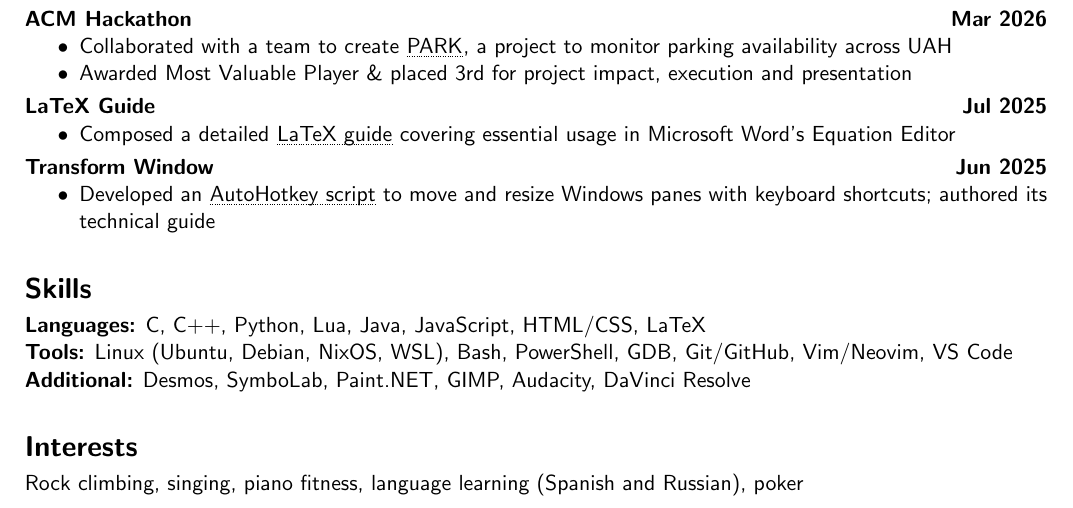
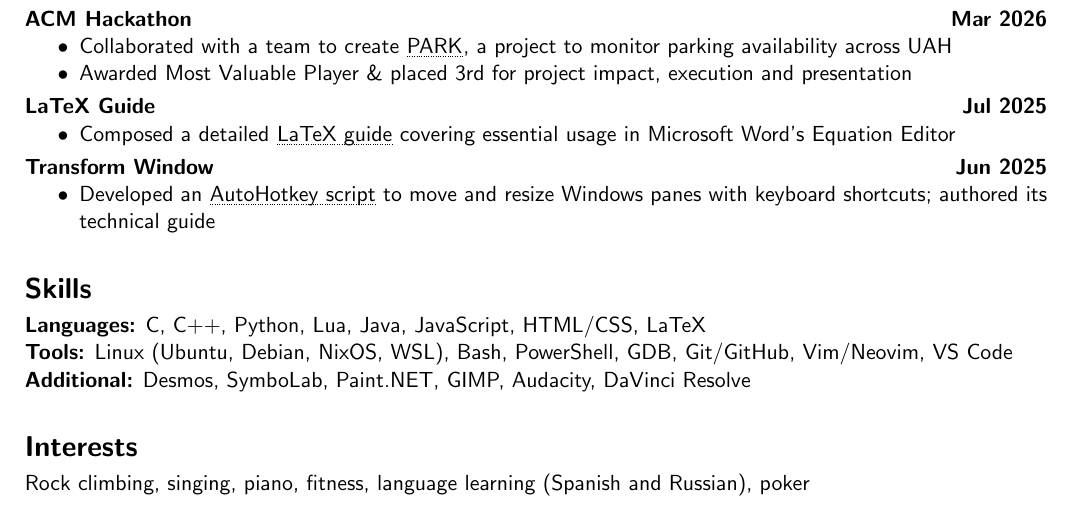
Before and after one commit to gmf-uah/resume, a LaTeX CV (resume.tex): part of the page, cut so that both start at the same text. Compiled offline with pdfLaTeX.

Commit message:
typo fix

```diff
--- a/resume.tex
+++ b/resume.tex
@@ -92,6 +92,6 @@ Host, Cashier
 
 \section*{Interests}
 \vspace*{-0.7em}
-\noindent Rock climbing, singing, piano fitness, language learning (Spanish and Russian), poker
+\noindent Rock climbing, singing, piano, fitness, language learning (Spanish and Russian), poker
 
 \end{document}
```
Also changed, not shown: resume.pdf.
